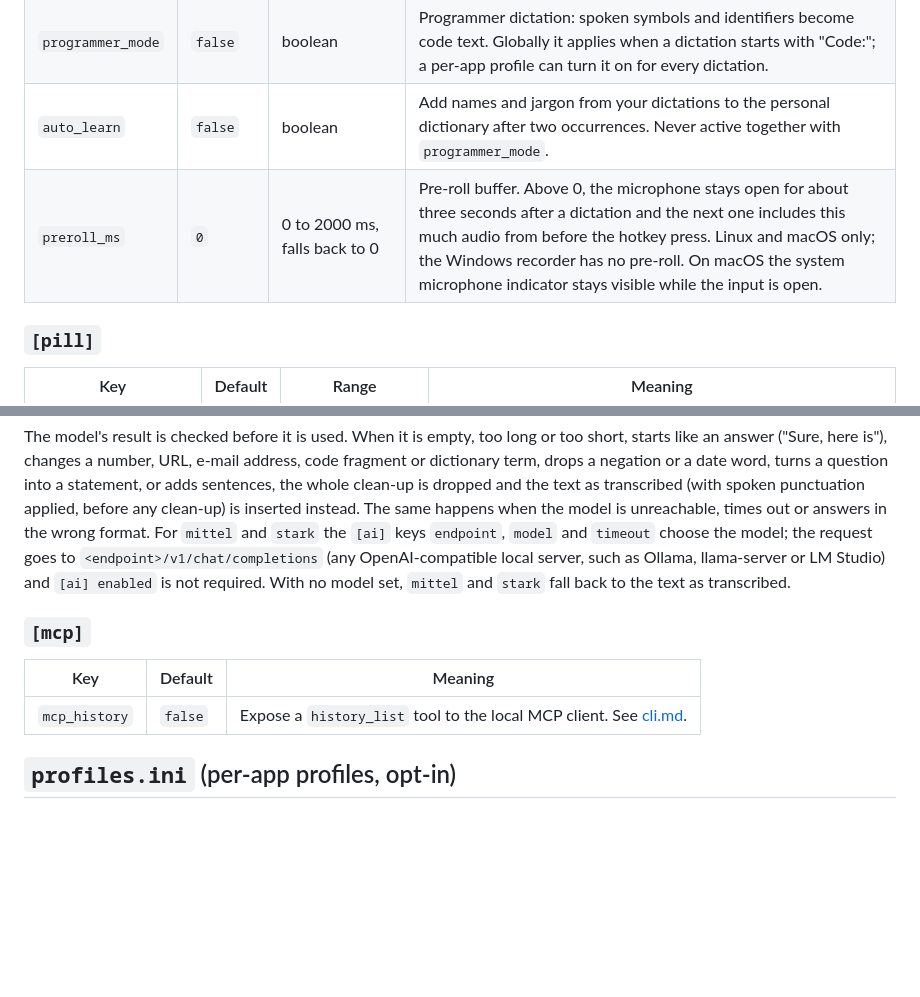
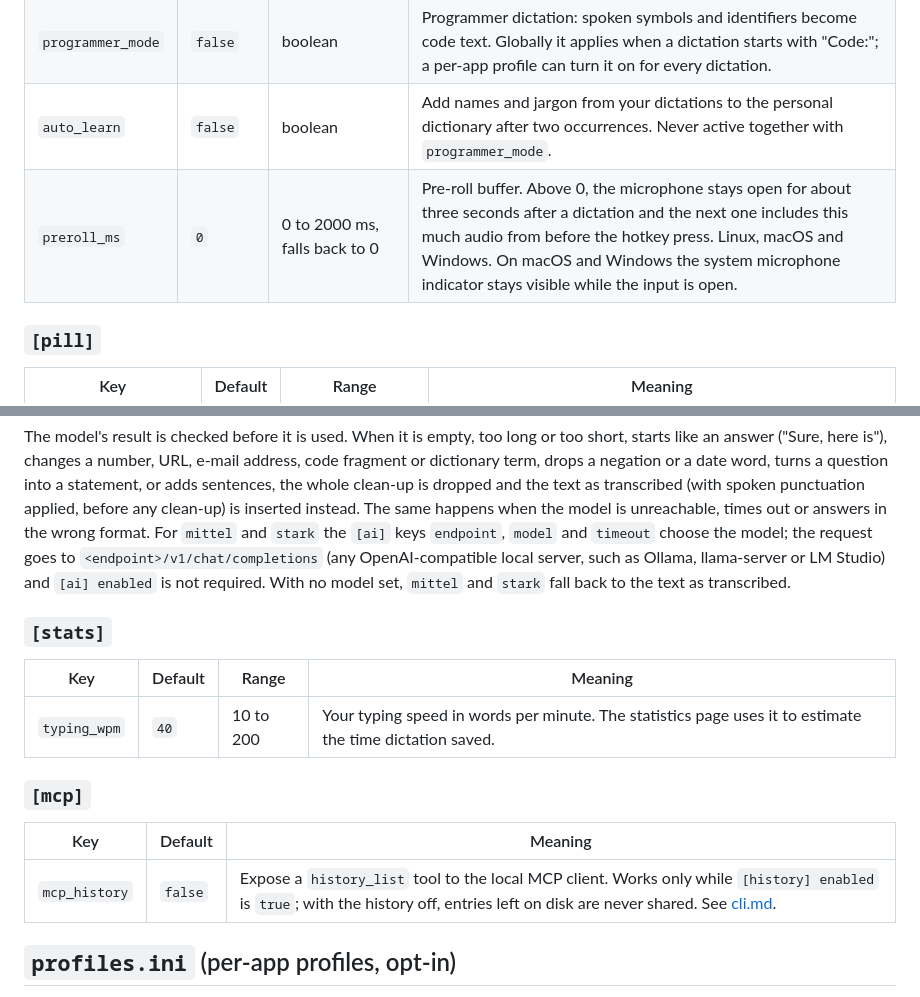
Before and after one commit to Skryx-L-A/quassel, a Markdown page: docs/CONFIG.md, 2 parts joined by grey strips. Rendered like a GitHub page; blank space fills up the shorter version.

```diff
--- a/docs/CONFIG.md
+++ b/docs/CONFIG.md
@@ -57,7 +57,7 @@ limit, or it is replaced by the default.
 | `mic` | `default` | device name | Microphone to record from. `default` follows the system setting. |
 | `programmer_mode` | `false` | boolean | Programmer dictation: spoken symbols and identifiers become code text. Globally it applies when a dictation starts with "Code:"; a per-app profile can turn it on for every dictation. |
 | `auto_learn` | `false` | boolean | Add names and jargon from your dictations to the personal dictionary after two occurrences. Never active together with `programmer_mode`. |
-| `preroll_ms` | `0` | 0 to 2000 ms, falls back to 0 | Pre-roll buffer. Above 0, the microphone stays open for about three seconds after a dictation and the next one includes this much audio from before the hotkey press. Linux and macOS only; the Windows recorder has no pre-roll. On macOS the system microphone indicator stays visible while the input is open. |
+| `preroll_ms` | `0` | 0 to 2000 ms, falls back to 0 | Pre-roll buffer. Above 0, the microphone stays open for about three seconds after a dictation and the next one includes this much audio from before the hotkey press. Linux, macOS and Windows. On macOS and Windows the system microphone indicator stays visible while the input is open. |
 
 ### `[pill]`
 
@@ -172,11 +172,17 @@ local server, such as Ollama, llama-server or LM Studio) and `[ai] enabled` is
 not required. With no model set, `mittel` and `stark` fall back to the text as
 transcribed.
 
+### `[stats]`
+
+| Key | Default | Range | Meaning |
+|---|---|---|---|
+| `typing_wpm` | `40` | 10 to 200 | Your typing speed in words per minute. The statistics page uses it to estimate the time dictation saved. |
+
 ### `[mcp]`
 
 | Key | Default | Meaning |
 |---|---|---|
-| `mcp_history` | `false` | Expose a `history_list` tool to the local MCP client. See [cli.md](cli.md). |
+| `mcp_history` | `false` | Expose a `history_list` tool to the local MCP client. Works only while `[history] enabled` is `true`; with the history off, entries left on disk are never shared. See [cli.md](cli.md). |
 
 ## `profiles.ini` (per-app profiles, opt-in)
 
```
Also changed, not shown: docs/TROUBLESHOOTING.md (+15 -1 lines).
